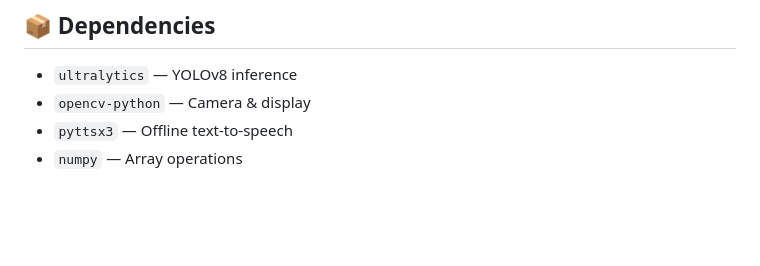
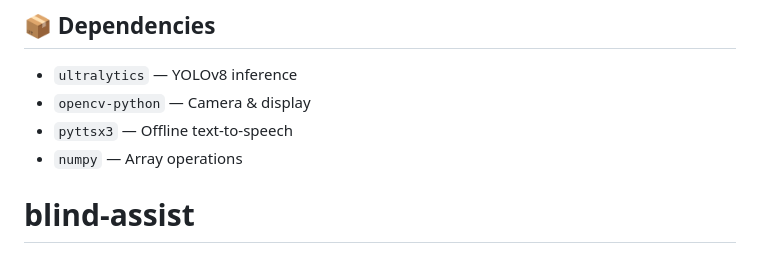
Before and after one commit to Nilabh295/blind-assist, a Markdown page: README.md, the part around the change. GitHub-like rendering; blank space fills up the shorter version.

```diff
--- a/README.md
+++ b/README.md
@@ -127,3 +127,4 @@ blind_assist/
 - `opencv-python` — Camera & display
 - `pyttsx3` — Offline text-to-speech
 - `numpy` — Array operations
+# blind-assist
```
